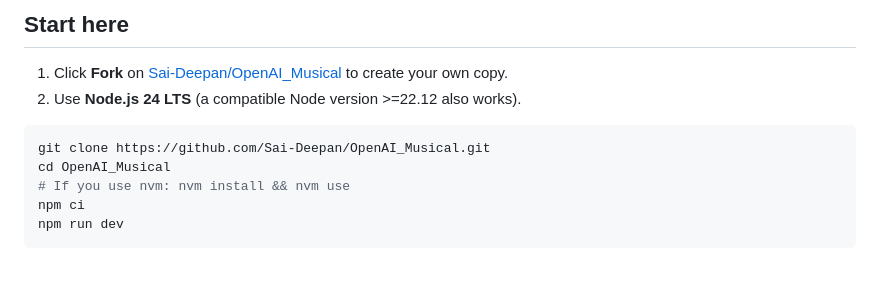
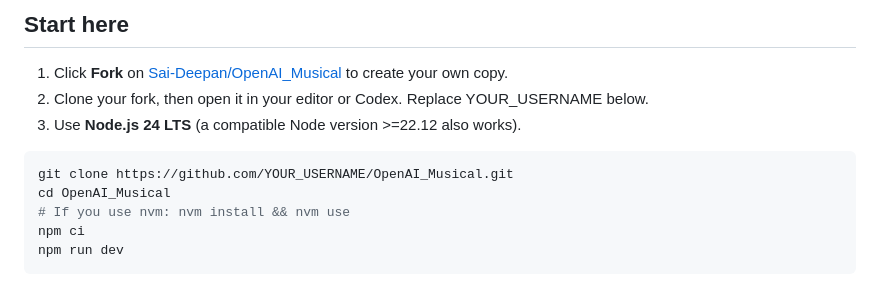
Before and after one commit to Sai-Deepan/OpenAI_Musical, a Markdown page: README.md, the part around the change. Drawn GitHub-style.

Commit message:
Modify README for cloning instructions
Updated instructions for cloning the repository with a personalized username.

````diff
--- a/README.md
+++ b/README.md
@@ -7,10 +7,11 @@ Draw a line in the browser, clarify what it should sound like, and build your in
 ## Start here
 
 1. Click **Fork** on [Sai-Deepan/OpenAI_Musical](https://github.com/Sai-Deepan/OpenAI_Musical) to create your own copy.
-2. Use **Node.js 24 LTS** (a compatible Node version >=22.12 also works).
+2. Clone your fork, then open it in your editor or Codex. Replace YOUR_USERNAME below.
+3. Use **Node.js 24 LTS** (a compatible Node version >=22.12 also works).
 
 ```sh
-git clone https://github.com/Sai-Deepan/OpenAI_Musical.git
+git clone https://github.com/YOUR_USERNAME/OpenAI_Musical.git
 cd OpenAI_Musical
 # If you use nvm: nvm install && nvm use
 npm ci
````
